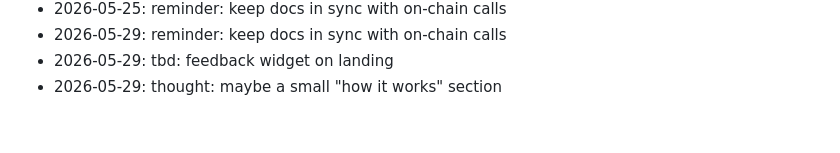
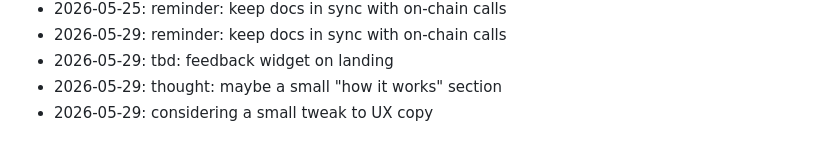
Before and after one commit to dhitalmonster-hub/streak-tracker, a Markdown page: NOTES.md, the part around the change. GitHub-like rendering.

Commit message:
docs: append to notes

```diff
--- a/NOTES.md
+++ b/NOTES.md
@@ -86,3 +86,4 @@ Dev journal — informal.
 - 2026-05-29: reminder: keep docs in sync with on-chain calls
 - 2026-05-29: tbd: feedback widget on landing
 - 2026-05-29: thought: maybe a small "how it works" section
+- 2026-05-29: considering a small tweak to UX copy
```
